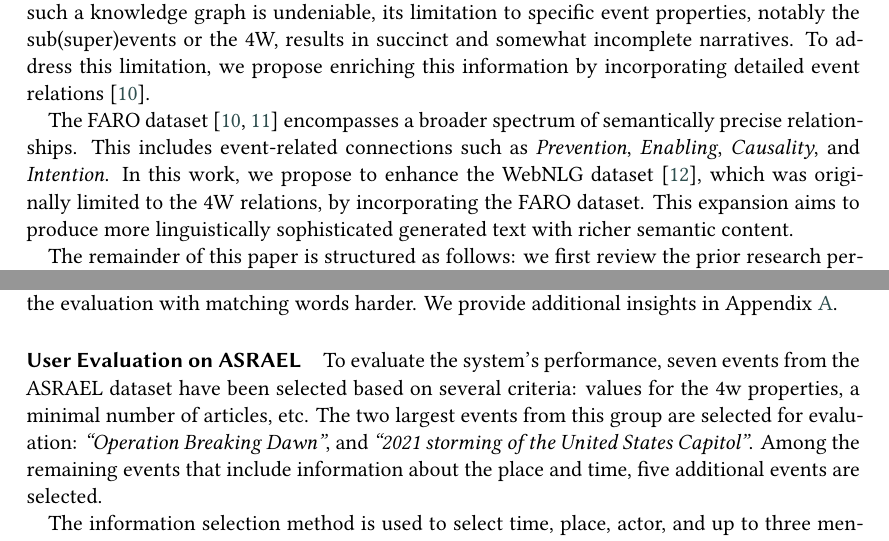
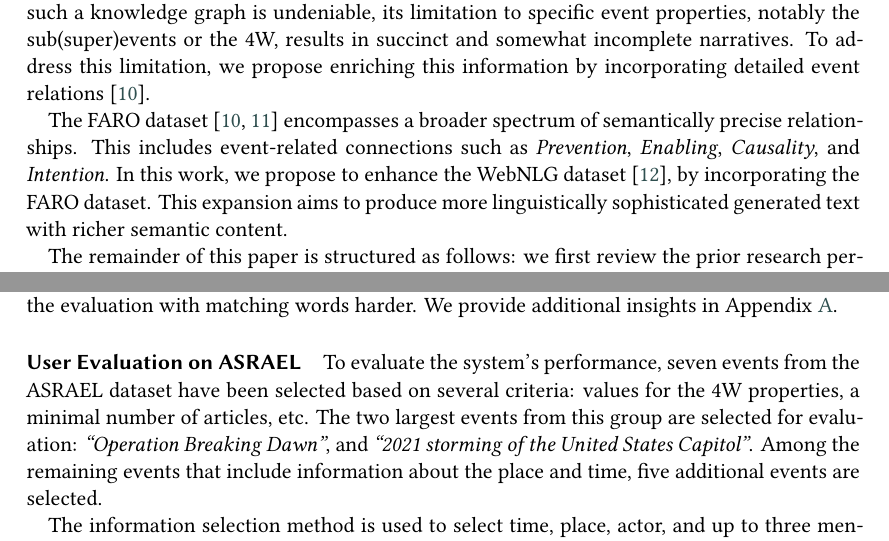
Before and after one commit to ANR-kFLOW/from-nodes-to-naratives, a LaTeX document (from _nodes_to_narratives/main.tex): two parts of pages 2 and 7 of 26, joined at a grey line, cut so that both start at the same text. Compiled offline with XeLaTeX; a LaTeX package or settings file that is missing is left out.

Commit message:
Fixed some minor punctual mistakes

```diff
--- a/from _nodes_to_narratives/main.tex
+++ b/from _nodes_to_narratives/main.tex
@@ -137,7 +137,7 @@ Stories hold immense power to shape our thoughts, beliefs, and actions, making t
 
 Knowledge Graphs (KGs) are proven to be suitable structures for human knowledge, designed for machine-readability and adaptability, while several experiments of text generation from KGs are present in the literature \cite{KG_survey}. Several KGs are available as data sources for the automatic generation of narratives. For example, \textit{EventKG} \cite{gottschalk2019eventkg} is a knowledge graph that consolidates and links events extracted from diverse sources, including Wikidata and YAGO \cite{hoffart2013yago2}. This knowledge graph comprises more than 1.3 million events, each associated with its respective spatial and temporal coordinates. However, EventKG primarily focuses on representing events attributed and relationships between sub-events and super-events. While the value of such a knowledge graph is undeniable, its limitation to specific event properties, notably the sub(super)events or the 4W, results in succinct and somewhat incomplete narratives. To address this limitation, we propose enriching this information by incorporating detailed event relations~\cite{beyond_causality}.
 
-The FARO dataset~\cite{beyond_causality,sem_data_aug} encompasses a broader spectrum of semantically precise relationships. This includes event-related connections such as \textit{Prevention}, \textit{Enabling}, \textit{Causality}, and \textit{Intention}. In this work, we propose to enhance the WebNLG dataset~\cite{gardent-etal-2017-creating}, which was originally limited to the 4W relations, by incorporating the FARO dataset. This expansion aims to produce more linguistically sophisticated generated text with richer semantic content.
+The FARO dataset~\cite{beyond_causality,sem_data_aug} encompasses a broader spectrum of semantically precise relationships. This includes event-related connections such as \textit{Prevention}, \textit{Enabling}, \textit{Causality}, and \textit{Intention}. In this work, we propose to enhance the WebNLG dataset~\cite{gardent-etal-2017-creating}, by incorporating the FARO dataset. This expansion aims to produce more linguistically sophisticated generated text with richer semantic content.
 
 The remainder of this paper is structured as follows: we first review the prior research pertaining to narratives and the extraction of relevant information from KGs (Section~\ref{sec:related-work}). We present datasets in Section~\ref{sec:dataset}, and we detail our approach for KG summarization, which encompasses an initial information selection step before text generation in Section~\ref{sec:KGS}. We then present both qualitative and quantitative results in Section~\ref{sec:results_jointGT}. We conclude and outline some future work in Section~\ref{sec:conclusion}.
 
@@ -277,14 +277,14 @@ The model that was trained on the combined dataset performed slightly worse for
 \label{tab:base_WebNLGtest-set}
 \end{sidewaystable}
 
-We examine instances from WebNLG and FARO datasets to analyze the base and combined model's performance. Observing Tables \ref{tab:combined_base_farotest-set} and \ref{tab:base_WebNLGtest-set}, the text generated by the combined dataset-trained model appears more semantically robust.The base model's generated text for FARO triples (Table \ref{tab:combined_base_farotest-set}, column \textit{Base generated}) is notably brief, often mirroring the triples with semantic inaccuracies. Conversely, the combined model produces more coherent and accurate sentences in the same dataset (column \textit{Combined generated}), maintaining triple direction. However, it's important to note that while the generated content respects triple order and semantic accuracy, it may still have limitations in altering the original label's content.
+We examine instances from WebNLG and FARO datasets to analyze the base and combined model's performance. Observing Tables \ref{tab:combined_base_farotest-set} and \ref{tab:base_WebNLGtest-set}, the text generated by the combined dataset-trained model appears more semantically robust. The base model's generated text for FARO triples (Table \ref{tab:combined_base_farotest-set}, column \textit{Base generated}) is notably brief, often mirroring the triples with semantic inaccuracies. Conversely, the combined model produces more coherent and accurate sentences in the same dataset (column \textit{Combined generated}), maintaining triple direction. However, it's important to note that while the generated content respects triple order and semantic accuracy, it may still have limitations in altering the original label's content.
 % The other sentences are correct, while also incorporating the subject and object of the triple and making the sentence of the same correct relation type. But since there is only 1 triple per sentence, the model has to generate a lot of words to create a valid sentence. Looking at the other table where the base model is tested on the WebNLG data, where there are multiple input triples per instance, it can be seen that for all the instances, the model is able to incorporate those triples and generating a semantically correct sentence in all 5 cases.
 
 We also get a sight why the quantitative results are slightly worst for the combined model. The WebNLG data (Table \ref{tab:base_WebNLGtest-set}) contains multiple triples per instance, giving more information about the text, and contains multiple labels. The FARO data (Table \ref{tab:combined_base_farotest-set}) contains only one triple per instance, together with one target sentence (label). Therefore, the model has less information about what to generate, and less chances to match the target label. Looking at the FARO input triples and the target label, it can be seen that the relationship (predicate) is often not explicitly represented by a particular word in the target sentence (implicit relation), making the evaluation with matching words harder. We provide additional insights in Appendix \ref{sec:appendix}.
 
 \paragraph*{User Evaluation on ASRAEL}
 \label{sec:result_gen_text_nodes}
-To evaluate the system's performance, seven events from the ASRAEL dataset have been selected based on several criteria: values for the 4w properties, a minimal number of articles, etc. The two largest events from this group are selected for evaluation: \textit{``Operation Breaking Dawn"}, and \textit{``2021 storming of the United States Capitol"}. Among the remaining events that include information about the place and time, five additional events are selected.
+To evaluate the system's performance, seven events from the ASRAEL dataset have been selected based on several criteria: values for the 4W properties, a minimal number of articles, etc. The two largest events from this group are selected for evaluation: \textit{``Operation Breaking Dawn"}, and \textit{``2021 storming of the United States Capitol"}. Among the remaining events that include information about the place and time, five additional events are selected.
 % \begin{itemize}
 %     \item Operation Breaking Dawn (where, when, who, mentions)
 %     \item 2021 storming of the United States Capitol (where, when, who, mentions)
```
Also changed, not shown: from _nodes_to_narratives/main.bbl (added), from _nodes_to_narratives/main.pdf, from _nodes_to_narratives/main.tex (4 more changed lines), 9 other files.
